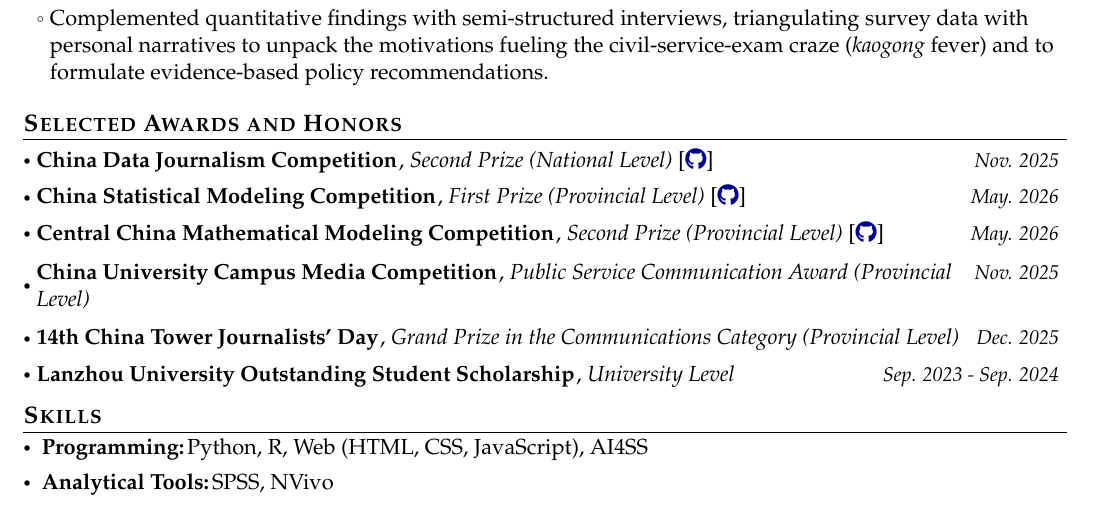
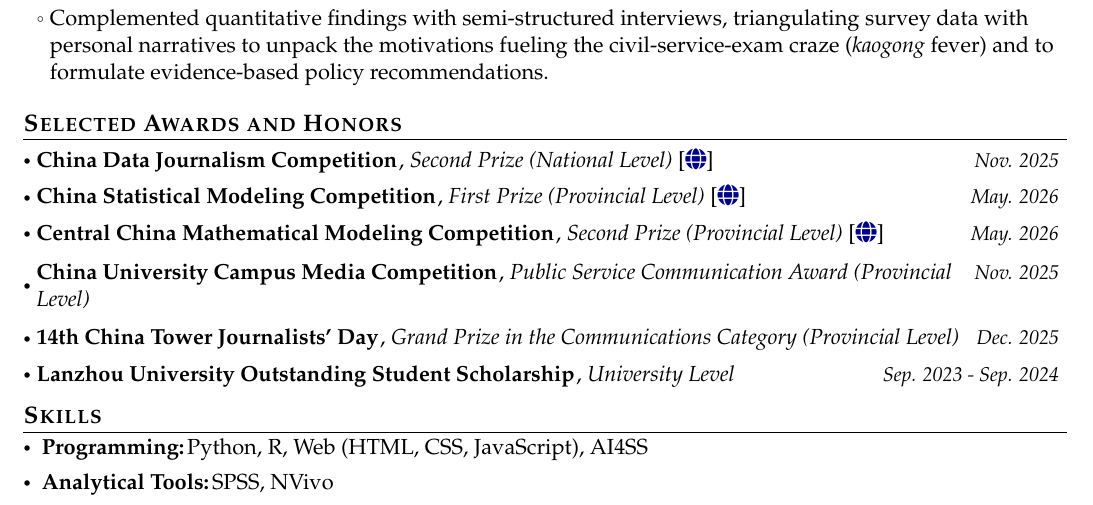
Before and after one commit to MiShenng/mywebsite, a LaTeX CV (cv/english_cv.tex): part of page 2 of 2, cut so that both start at the same text. Compiled offline with pdfLaTeX.

Commit message:
Update CV: add correct GitHub links for 4 entries with globe icons

```diff
--- a/cv/english_cv.tex
+++ b/cv/english_cv.tex
@@ -282,13 +282,13 @@
 \vspace{-0.4mm}
 \resumeSubHeadingListStart
 \resumePOR{China Data Journalism Competition}
-    {, \textit{Second Prize (National Level)} [\href{https://github.com/your-username/repo1}{\textcolor{darkblue}{\faGithub}}]}
+    {, \textit{Second Prize (National Level)} [\href{https://github.com/your-username/repo1}{\textcolor{darkblue}{\faGlobe}}]}
     {Nov. 2025}
 \resumePOR{China Statistical Modeling Competition}
-    {, \textit{First Prize (Provincial Level)} [\href{https://github.com/your-username/repo2}{\textcolor{darkblue}{\faGithub}}]}
+    {, \textit{First Prize (Provincial Level)} [\href{https://github.com/MiShenng/Mathematics_and_Statistical_Modeling_Competition_Record/tree/main/2026_China_Statistical_Modeling_Competition}{\textcolor{darkblue}{\faGlobe}}]}
     {May. 2026}
 \resumePOR{Central China Mathematical Modeling Competition}
-    {, \textit{Second Prize (Provincial Level)} [\href{https://github.com/your-username/repo3}{\textcolor{darkblue}{\faGithub}}]}
+    {, \textit{Second Prize (Provincial Level)} [\href{https://github.com/MiShenng/Mathematics_and_Statistical_Modeling_Competition_Record/tree/main/2026_Huazhong_Cup_Mathematical_Modeling_Competition}{\textcolor{darkblue}{\faGlobe}}]}
     {May. 2026}
 \resumePOR{China University Campus Media Competition}
     {, \textit{Public Service Communication Award (Provincial Level)}}
```
Also changed, not shown: cv/english_cv.pdf, cv/english_cv.tex (4 more changed lines).
